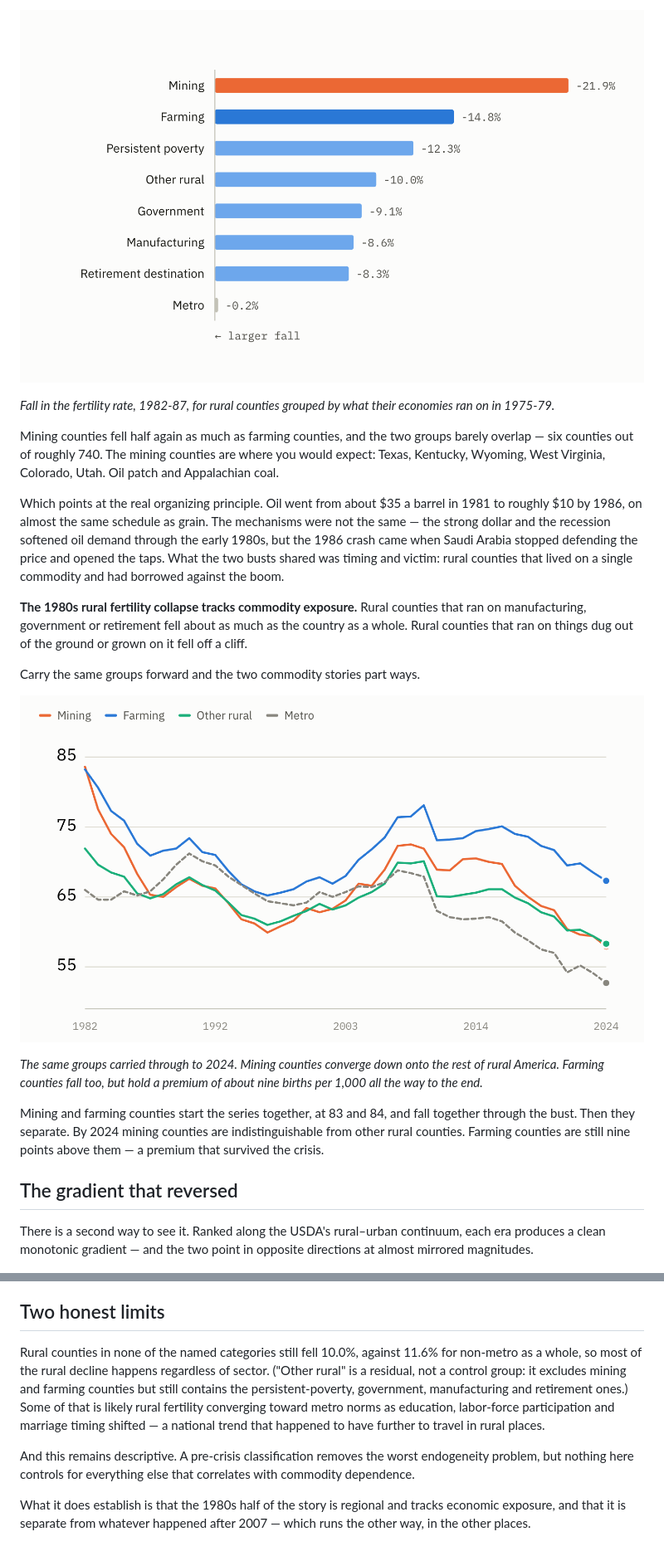
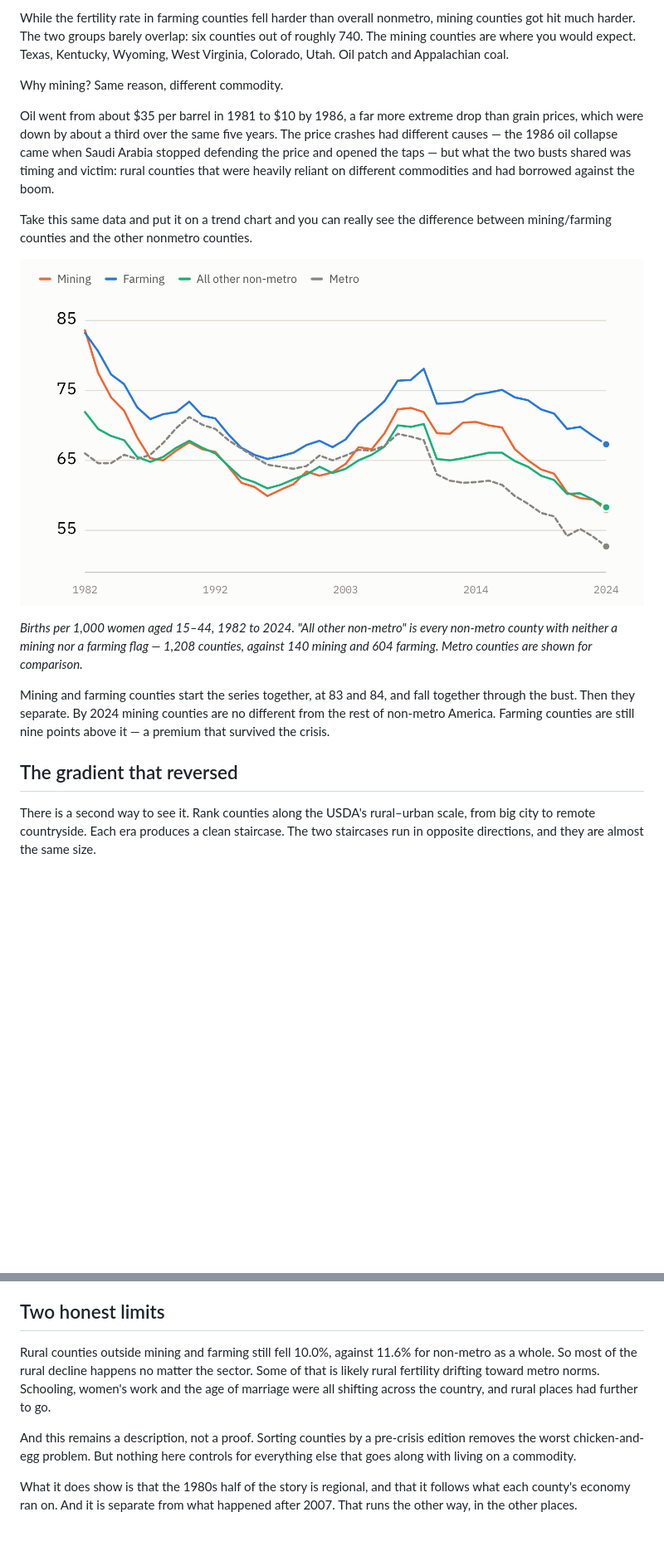
Before and after one commit to Data4ThePeople/BirthRate, a Markdown page: posts/02-what-broke-in-the-1980s.md, 2 parts joined by grey strips. Shown at 83% size. Rendered like a GitHub page; pictures changed too: posts/images/02-fall-by-county-type.png, posts/images/02-sector-trajectories.png; blank space fills up the shorter version.

```diff
--- a/posts/02-what-broke-in-the-1980s.md
+++ b/posts/02-what-broke-in-the-1980s.md
@@ -69,25 +61,21 @@ The farm crisis is real in these numbers. It is not the largest effect in them.
 
-![Fall in the fertility rate, 1982-87, for rural counties grouped by what their economies ran on in 1975-79.](images/02-fall-by-county-type.png)
+While the fertility rate in farming counties fell harder than overall nonmetro, mining counties got hit much harder. The two groups barely overlap: six counties out of roughly 740. The mining counties are where you would expect. Texas, Kentucky, Wyoming, West Virginia, Colorado, Utah. Oil patch and Appalachian coal.
 
-*Fall in the fertility rate, 1982-87, for rural counties grouped by what their economies ran on in 1975-79.*
+Why mining? Same reason, different commodity.
 
-Mining counties fell half again as much as farming counties, and the two groups barely overlap — six counties out of roughly 740. The mining counties are where you would expect: Texas, Kentucky, Wyoming, West Virginia, Colorado, Utah. Oil patch and Appalachian coal.
+Oil went from about $35 per barrel in 1981 to $10 by 1986, a far more extreme drop than grain prices, which were down by about a third over the same five years. The price crashes had different causes — the 1986 oil collapse came when Saudi Arabia stopped defending the price and opened the taps — but what the two busts shared was timing and victim: rural counties that were heavily reliant on different commodities and had borrowed against the boom.
 
-Which points at the real organizing principle. Oil went from about $35 a barrel in 1981 to roughly $10 by 1986, on almost the same schedule as grain. The mechanisms were not the same — the strong dollar and the recession softened oil demand through the early 1980s, but the 1986 crash came when Saudi Arabia stopped defending the price and opened the taps. What the two busts shared was timing and victim: rural counties that lived on a single commodity and had borrowed against the boom.
+Take this same data and put it on a trend chart and you can really see the difference between mining/farming counties and the other nonmetro counties.
 
-**The 1980s rural fertility collapse tracks commodity exposure.** Rural counties that ran on manufacturing, government or retirement fell about as much as the country as a whole. Rural counties that ran on things dug out of the ground or grown on it fell off a cliff.
+![Fertility rate, 1982 to 2024, for mining counties, farming counties, all other non-metro counties, and metro counties. Mining and farming start together far above the rest. Mining converges down onto the other non-metro counties by 2024; farming never does.](images/02-sector-trajectories.png)
 
-Carry the same groups forward and the two commodity stories part ways.
+*Births per 1,000 women aged 15–44, 1982 to 2024. "All other non-metro" is every non-metro county with neither a mining nor a farming flag — 1,208 counties, against 140 mining and 604 farming. Metro counties are shown for comparison.*
 
-![Fertility rate, 1982 to 2024, for rural counties by what their economies ran on in 1975-79, with metro counties for comparison. Mining and farming start together far above the rest. Mining converges down onto other rural counties; farming never does.](images/02-sector-trajectories.png)
-
-*The same groups carried through to 2024. Mining counties converge down onto the rest of rural America. Farming counties fall too, but hold a premium of about nine births per 1,000 all the way to the end.*
-
-Mining and farming counties start the series together, at 83 and 84, and fall together through the bust. Then they separate. By 2024 mining counties are indistinguishable from other rural counties. Farming counties are still nine points above them — a premium that survived the crisis.
+Mining and farming counties start the series together, at 83 and 84, and fall together through the bust. Then they separate. By 2024 mining counties are no different from the rest of non-metro America. Farming counties are still nine points above it — a premium that survived the crisis.
 
 ## The gradient that reversed
 
-There is a second way to see it. Ranked along the USDA's rural–urban continuum, each era produces a clean monotonic gradient — and the two point in opposite directions at almost mirrored magnitudes.
+There is a second way to see it. Rank counties along the USDA's rural–urban scale, from big city to remote countryside. Each era produces a clean staircase. The two staircases run in opposite directions, and they are almost the same size.
 
 ![Change in the fertility rate by USDA rural-urban continuum class, for 1982-1994 and 1994-2024. In the first era the fall steepens with rurality; in the second it steepens with urbanity.](images/02-gradient-by-era.png)
 
@@ -133,8 +121,8 @@ So the rhyme is in the setup, not the outcome. The boom is there, the squeeze is
 
 ## Two honest limits
 
-Rural counties in none of the named categories still fell 10.0%, against 11.6% for non-metro as a whole, so most of the rural decline happens regardless of sector. ("Other rural" is a residual, not a control group: it excludes mining and farming counties but still contains the persistent-poverty, government, manufacturing and retirement ones.) Some of that is likely rural fertility converging toward metro norms as education, labor-force participation and marriage timing shifted — a national trend that happened to have further to travel in rural places.
+Rural counties outside mining and farming still fell 10.0%, against 11.6% for non-metro as a whole. So most of the rural decline happens no matter the sector. Some of that is likely rural fertility drifting toward metro norms. Schooling, women's work and the age of marriage were all shifting across the country, and rural places had further to go.
 
-And this remains descriptive. A pre-crisis classification removes the worst endogeneity problem, but nothing here controls for everything else that correlates with commodity dependence.
+And this remains a description, not a proof. Sorting counties by a pre-crisis edition removes the worst chicken-and-egg problem. But nothing here controls for everything else that goes along with living on a commodity.
 
-What it does establish is that the 1980s half of the story is regional and tracks economic exposure, and that it is separate from whatever happened after 2007 — which runs the other way, in the other places.
+What it does show is that the 1980s half of the story is regional, and that it follows what each county's economy ran on. And it is separate from what happened after 2007. That runs the other way, in the other places.
```
Also changed, not shown: other parts of posts/02-what-broke-in-the-1980s.md (+26 -34 lines), email-fertility-2.md (+33 -14 lines), posts/images/02-email-hero-1200x772.png, 4 other files.
